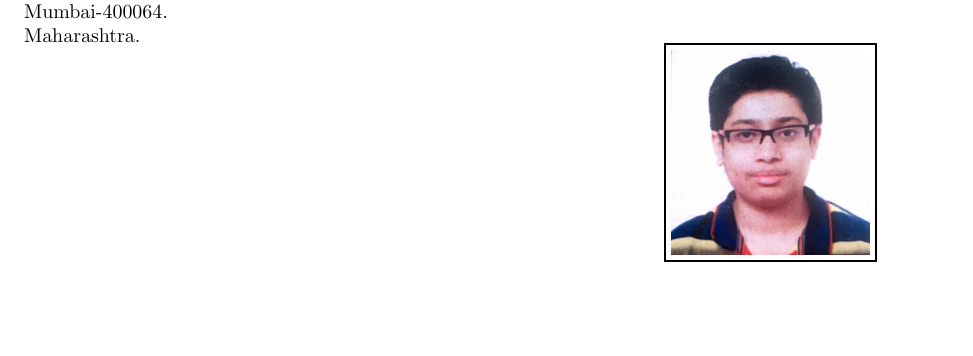
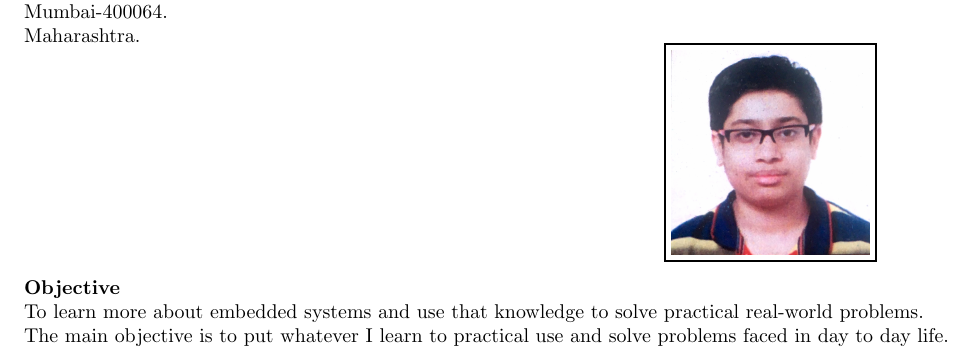
Before and after one commit to akshitgandhi/akshit_Resume, a LaTeX CV (akshit_Resume.tex): part of the page, cut so that both start at the same text, the shorter picture padded with empty space. Compiled offline with pdfLaTeX.

Commit message:
Added Objective

```diff
--- a/akshit_Resume.tex
+++ b/akshit_Resume.tex
@@ -34,4 +34,9 @@
 \setlength{\fboxrule}{1pt}%
 \fbox{\includegraphics[width=3.5cm]{akshit}}%
 }%
+		\begin{flushleft}
+\textrm{\textbf{Objective}}\\
+\textrm{To learn more about embedded systems and use that knowledge to solve practical real-world problems. The main objective is to put whatever I learn to practical use and solve problems faced in day to day life.}
+\end{flushleft}
+	\end{figure}
 
```
Also changed, not shown: akshit_Resume.pdf, akshit_Resume.tex (2 more changed lines), 2 other files.
